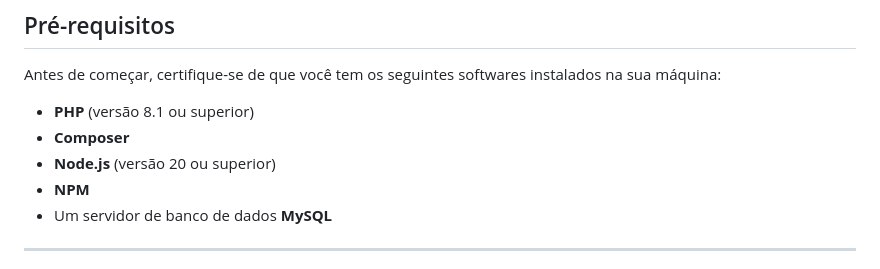
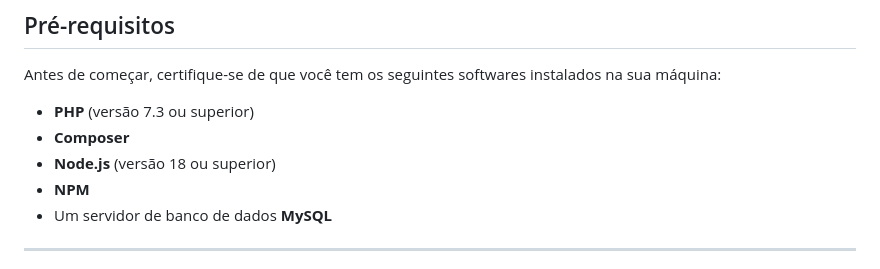
Before and after one commit to william-gustavo/recruiting-laon, a Markdown page: README.md, the part around the change. Drawn GitHub-style.

```diff
--- a/README.md
+++ b/README.md
@@ -48,9 +48,9 @@ A aplicação permite que usuários se cadastrem, façam login, naveguem por um
 
 Antes de começar, certifique-se de que você tem os seguintes softwares instalados na sua máquina:
 
-- **PHP** (versão 8.1 ou superior)
+- **PHP** (versão 7.3 ou superior)
 - **Composer**
-- **Node.js** (versão 20 ou superior)
+- **Node.js** (versão 18 ou superior)
 - **NPM**
 - Um servidor de banco de dados **MySQL**
 
```
